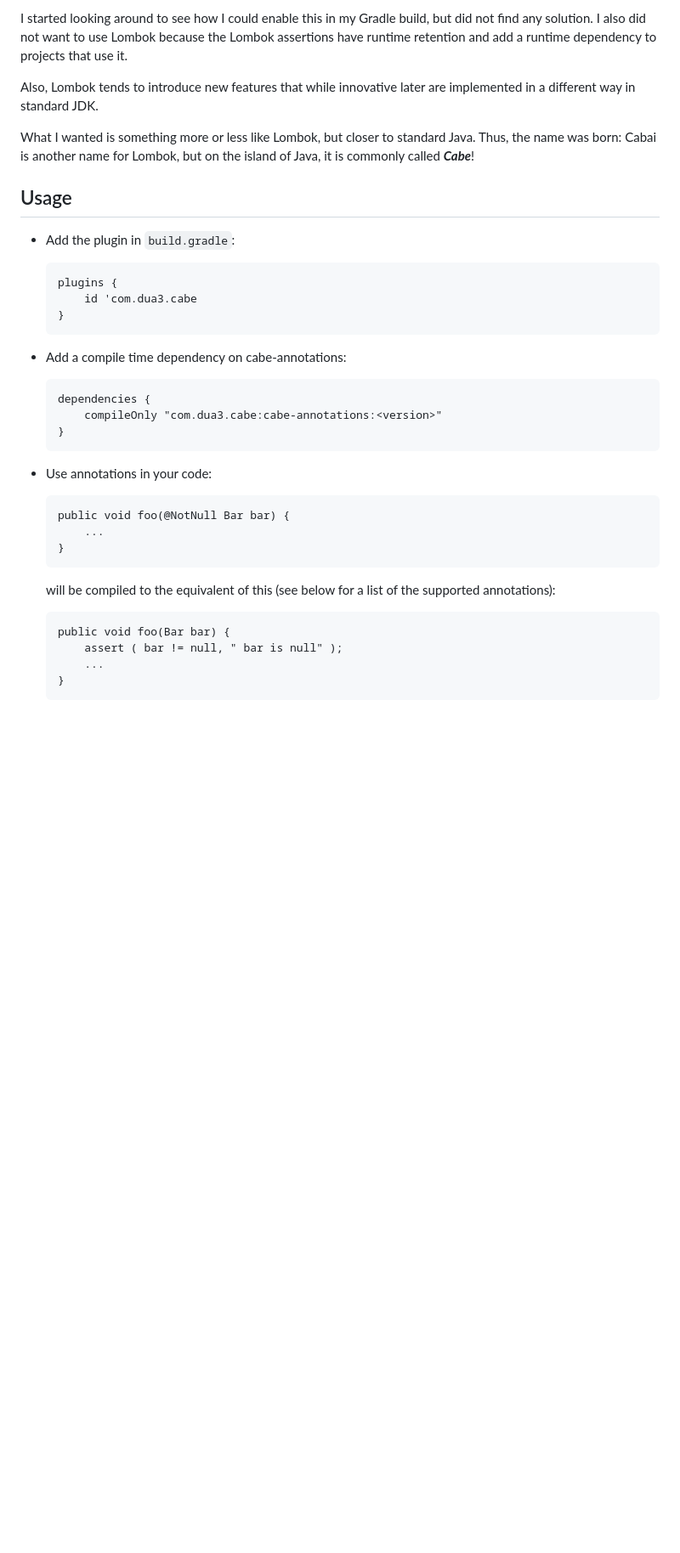
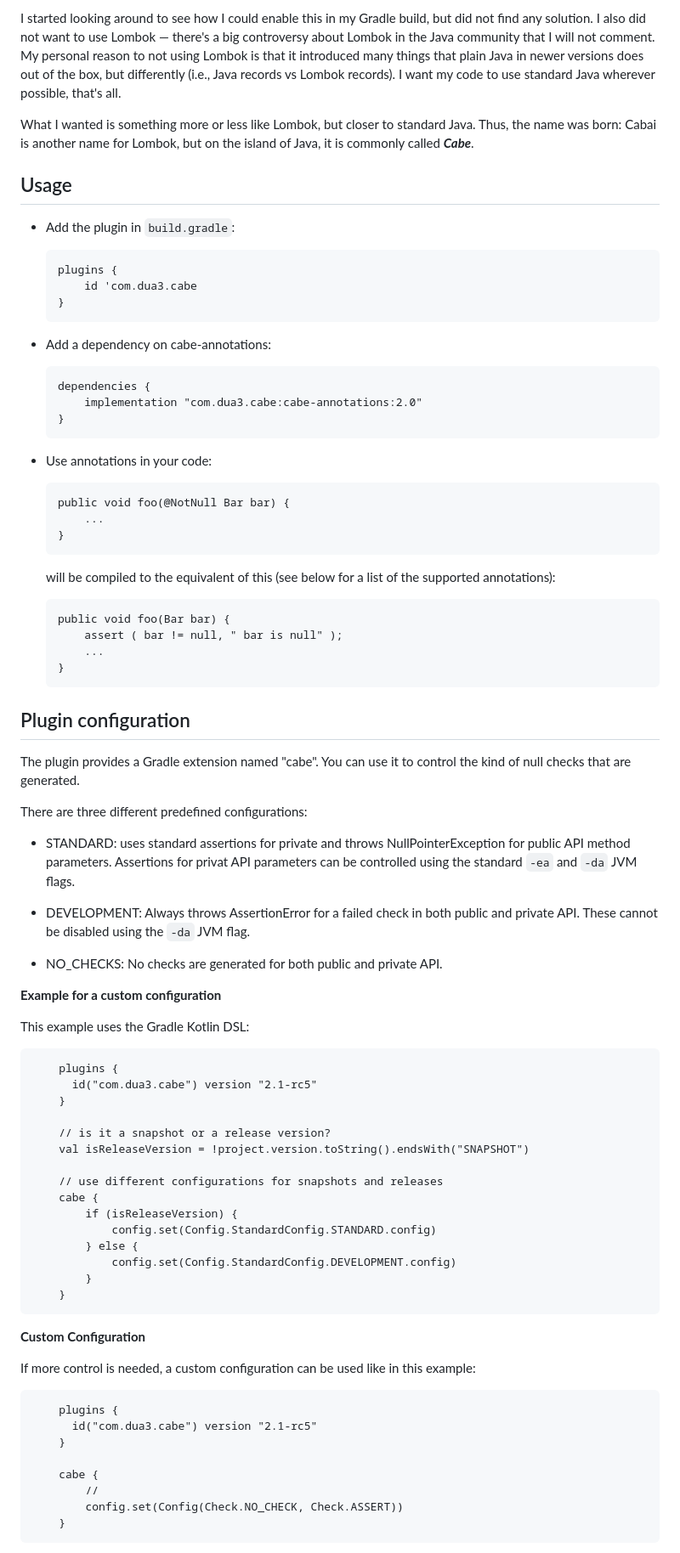
Before and after one commit to xzel23/cabe, a Markdown page: README.md, the part around one of its changes. Shown at 85% size. Drawn GitHub-style; blank space fills up the shorter version.

````diff
--- a/README.md
+++ b/README.md
@@ -20,14 +20,13 @@ a cool thing to have:
   where this contract is not fulfilled, even without relying on annotations to be present in the compiled library code
 
 I started looking around to see how I could enable this in my Gradle build, but did not find any solution. I also did
-not want to use Lombok because the Lombok assertions have runtime retention and add a runtime dependency to projects
-that use it.
-
-Also, Lombok tends to introduce new features that while innovative later are implemented in a different way in standard
-JDK.
+not want to use Lombok — there's a big controversy about Lombok in the Java community that I will not comment. My
+personal reason to not using Lombok is that it introduced many things that plain Java in newer versions does out of the
+box, but differently (i.e., Java records vs Lombok records). I want my code to use standard Java wherever possible,
+that's all.
 
 What I wanted is something more or less like Lombok, but closer to standard Java. Thus, the name was born: Cabai is
-another name for Lombok, but on the island of Java, it is commonly called ***Cabe***!
+another name for Lombok, but on the island of Java, it is commonly called ***Cabe***.
 
 Usage
 -----
@@ -39,10 +38,10 @@ Usage
    }
    ```
 
-- Add a compile time dependency on cabe-annotations:
+- Add a dependency on cabe-annotations:
    ```
    dependencies {
-       compileOnly "com.dua3.cabe:cabe-annotations:<version>"
+       implementation "com.dua3.cabe:cabe-annotations:2.0"
    }
    ```
 
@@ -60,3 +59,56 @@ Usage
   }
   ```
 
+Plugin configuration
+--------------------
+
+The plugin provides a Gradle extension named "cabe". You can use it to control the kind of null checks that are
+generated.
+
+There are three different predefined configurations:
+
+- STANDARD: uses standard assertions for private and throws NullPointerException for public API method parameters.
+  Assertions for privat API parameters can be controlled using the standard `-ea` and `-da` JVM flags.
+
+- DEVELOPMENT: Always throws AssertionError for a failed check in both public and private API. These cannot be disabled
+  using the `-da` JVM flag.
+
+- NO_CHECKS: No checks are generated for both public and private API.
+
+**Example for a custom configuration**
+
+This example uses the Gradle Kotlin DSL:
+
+```
+    plugins {
+      id("com.dua3.cabe") version "2.1-rc5"
+    }
+
+    // is it a snapshot or a release version?
+    val isReleaseVersion = !project.version.toString().endsWith("SNAPSHOT")
+
+    // use different configurations for snapshots and releases
+    cabe {
+        if (isReleaseVersion) {
+            config.set(Config.StandardConfig.STANDARD.config)
+        } else {
+            config.set(Config.StandardConfig.DEVELOPMENT.config)
+        }
+    }
+```
+
+**Custom Configuration**
+
+If more control is needed, a custom configuration can be used like in this example:
+
+```
+    plugins {
+      id("com.dua3.cabe") version "2.1-rc5"
+    }
+
+    cabe {
+        //
+        config.set(Config(Check.NO_CHECK, Check.ASSERT))
+    }
+```
+
````
Also changed, not shown: other parts of README.md (+38 -24 lines).
